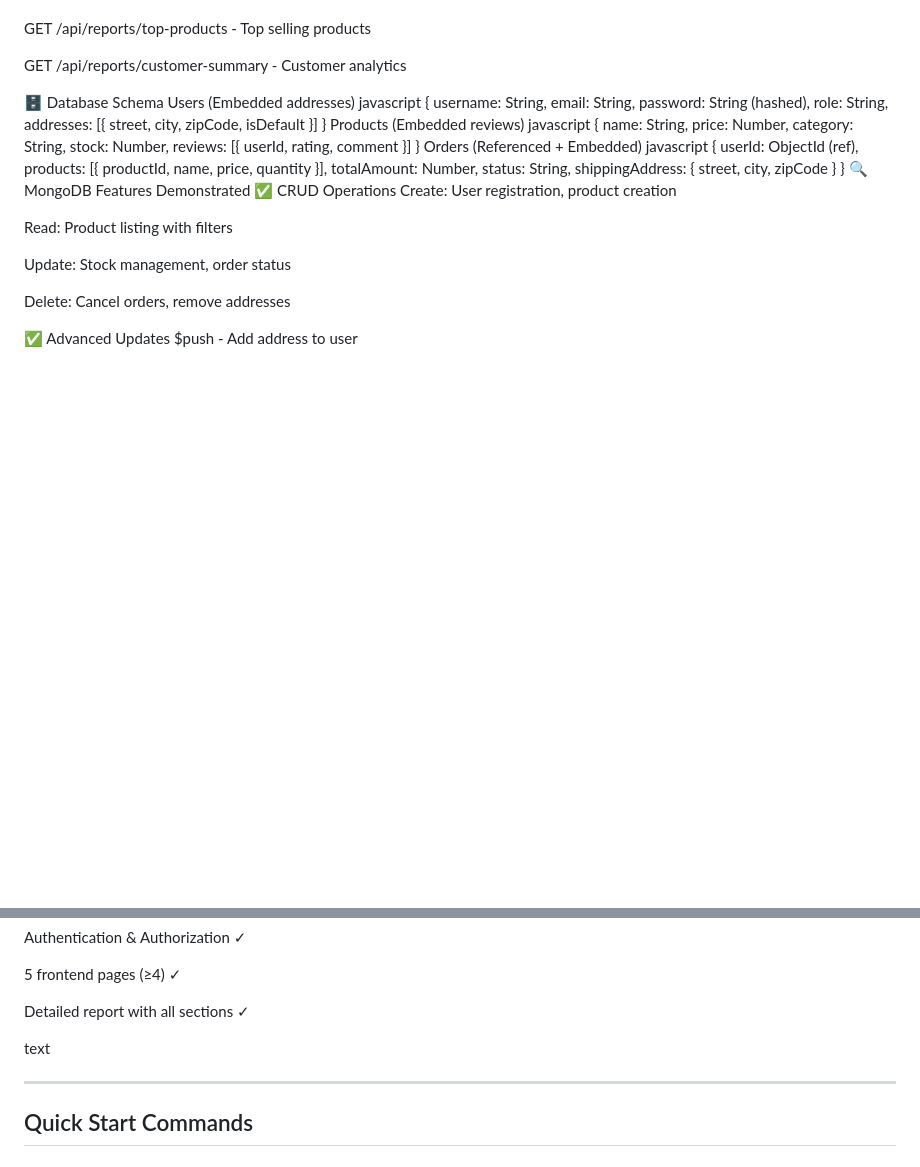
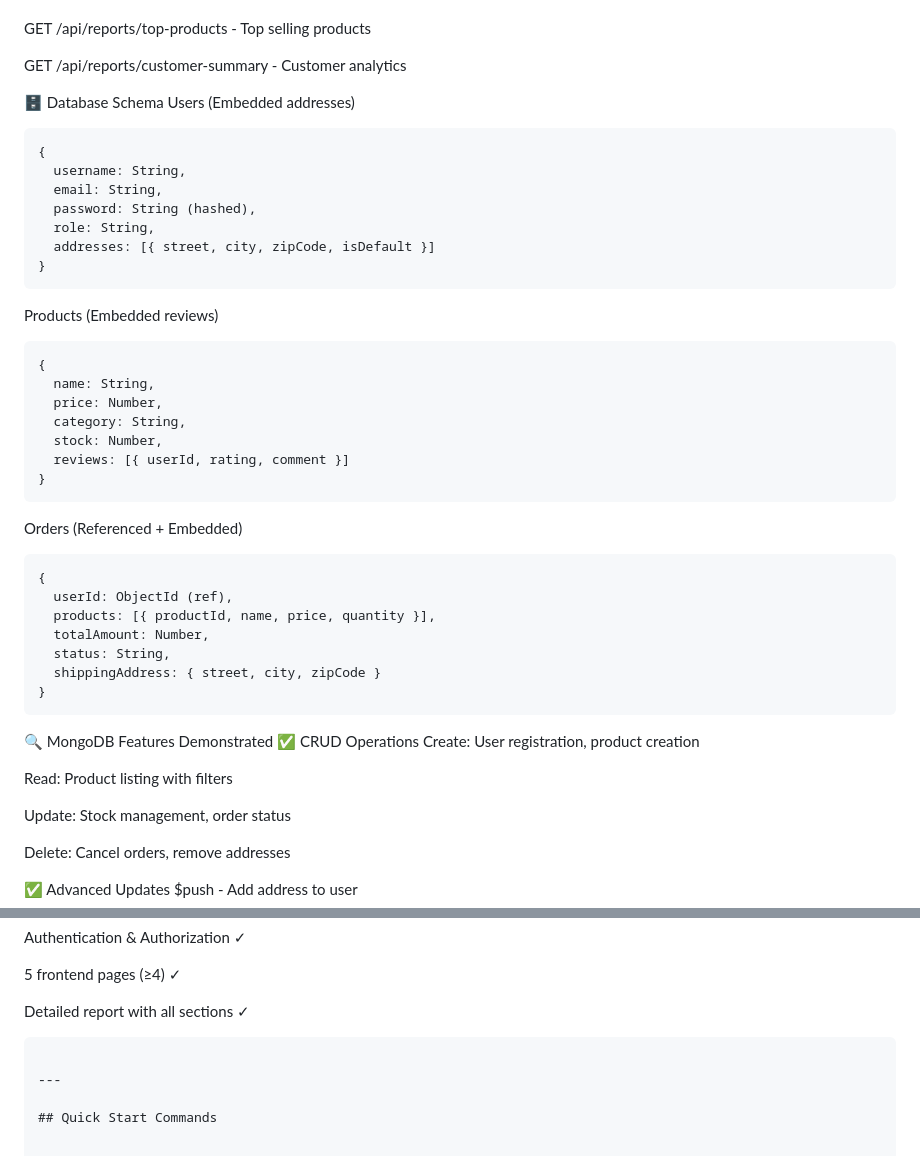
Before and after one commit to aitkali08/NoSQL-final-project, a Markdown page: README.md, 2 parts joined by grey strips. Drawn GitHub-style; blank space fills up the shorter version.

````diff
--- a/README.md
+++ b/README.md
@@ -111,7 +124,7 @@ GET /api/reports/customer-summary - Customer analytics
 
 🗄️ Database Schema
 Users (Embedded addresses)
-javascript
+```
 {
   username: String,
   email: String,
@@ -119,8 +132,10 @@ javascript
   role: String,
   addresses: [{ street, city, zipCode, isDefault }]
 }
+```
+
 Products (Embedded reviews)
-javascript
+```
 {
   name: String,
   price: Number,
@@ -128,8 +143,10 @@ javascript
   stock: Number,
   reviews: [{ userId, rating, comment }]
 }
+```
+
 Orders (Referenced + Embedded)
-javascript
+```
 {
   userId: ObjectId (ref),
   products: [{ productId, name, price, quantity }],
@@ -137,6 +154,8 @@ javascript
   status: String,
   shippingAddress: { street, city, zipCode }
 }
+```
+
 🔍 MongoDB Features Demonstrated
 ✅ CRUD Operations
 Create: User registration, product creation
@@ -238,7 +261,7 @@ Authentication & Authorization ✓
 
 Detailed report with all sections ✓
 
-text
+```
 
 ---
 
````
Also changed, not shown: other parts of README.md (+25 -7 lines).
